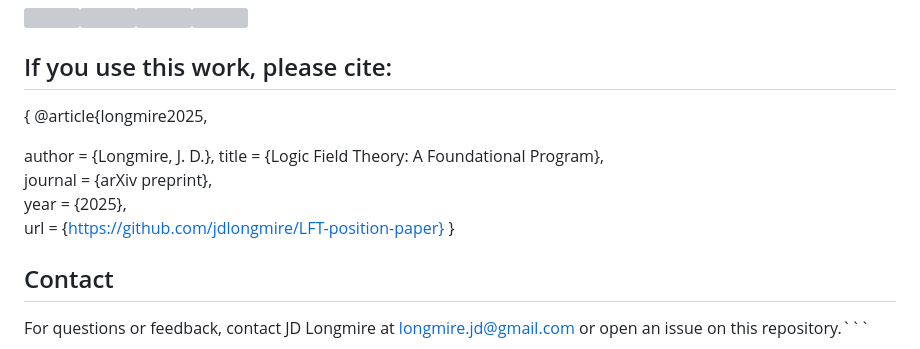
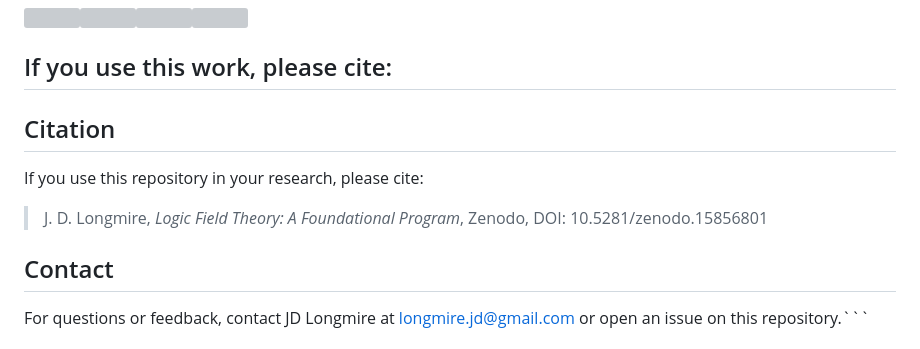
Before and after one commit to jdlongmire/LFT-position-paper, a Markdown page: README.md, the part around the change. Drawn GitHub-style; grey boxes are pictures that could not be loaded.

```diff
--- a/README.md
+++ b/README.md
@@ -58,14 +58,13 @@ The notebook outputs confirm the lattice properties and Born rule consistency, a
 
 ## If you use this work, please cite:
 
-{ @article{longmire2025,
+## Citation
 
-  author = {Longmire, J. D.},
-  title = {Logic Field Theory: A Foundational Program},
-  journal = {arXiv preprint},
-  year = {2025},
-  url = {https://github.com/jdlongmire/LFT-position-paper}
-}
+If you use this repository in your research, please cite:
+
+> J. D. Longmire, *Logic Field Theory: A Foundational Program*, Zenodo,
+> DOI: 10.5281/zenodo.15856801
+
 
 ## Contact
 
```
